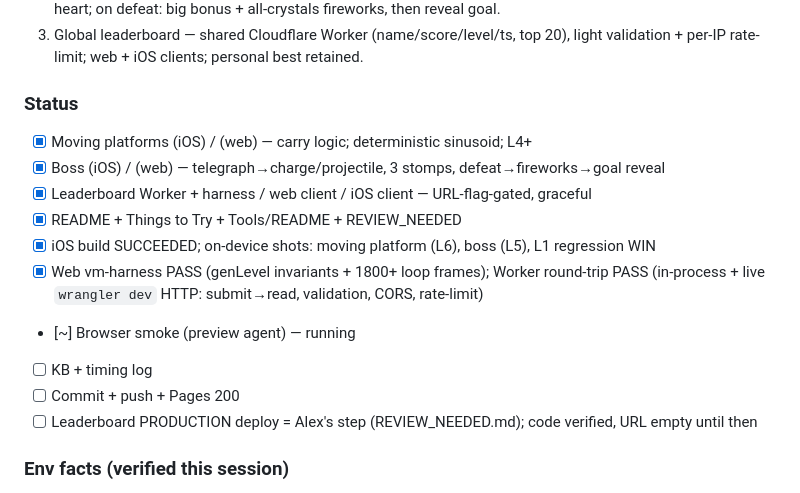
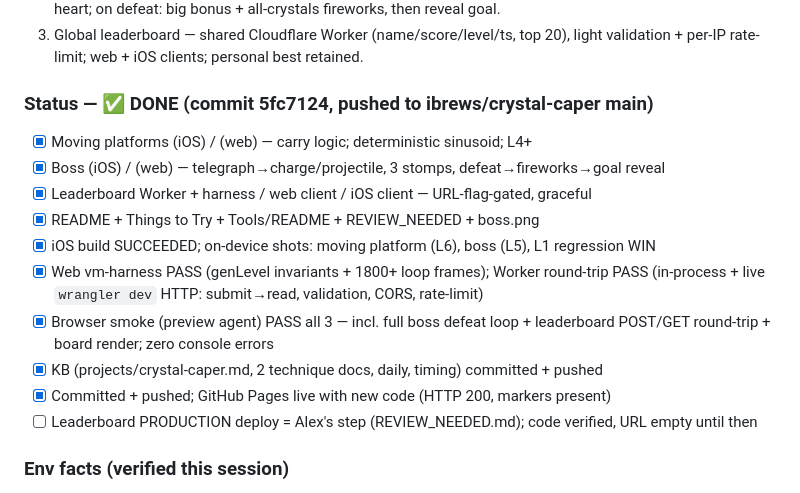
Before and after one commit to ibrews/crystal-caper, a Markdown page: claude-progress.md, the part around the change. Drawn GitHub-style.

Commit message:
docs: mark progress complete (expansion 3 delivered + verified)
Co-Authored-By: Claude Opus 4.8 (1M context) <noreply@anthropic.com>

```diff
--- a/claude-progress.md
+++ b/claude-progress.md
@@ -26,17 +26,18 @@ personal-best leaderboard.
 3. Global leaderboard — shared Cloudflare Worker (name/score/level/ts, top 20), light validation +
    per-IP rate-limit; web + iOS clients; personal best retained.
 
-### Status
+### Status — ✅ DONE (commit 5fc7124, pushed to ibrews/crystal-caper main)
 - [x] Moving platforms (iOS) / (web) — carry logic; deterministic sinusoid; L4+
 - [x] Boss (iOS) / (web) — telegraph→charge/projectile, 3 stomps, defeat→fireworks→goal reveal
 - [x] Leaderboard Worker + harness / web client / iOS client — URL-flag-gated, graceful
-- [x] README + Things to Try + Tools/README + REVIEW_NEEDED
+- [x] README + Things to Try + Tools/README + REVIEW_NEEDED + boss.png
 - [x] iOS build SUCCEEDED; on-device shots: moving platform (L6), boss (L5), L1 regression WIN
 - [x] Web vm-harness PASS (genLevel invariants + 1800+ loop frames); Worker round-trip PASS
       (in-process + live `wrangler dev` HTTP: submit→read, validation, CORS, rate-limit)
-- [~] Browser smoke (preview agent) — running
-- [ ] KB + timing log
-- [ ] Commit + push + Pages 200
+- [x] Browser smoke (preview agent) PASS all 3 — incl. full boss defeat loop + leaderboard
+      POST/GET round-trip + board render; zero console errors
+- [x] KB (projects/crystal-caper.md, 2 technique docs, daily, timing) committed + pushed
+- [x] Committed + pushed; GitHub Pages live with new code (HTTP 200, markers present)
 - [ ] Leaderboard PRODUCTION deploy = Alex's step (REVIEW_NEEDED.md); code verified, URL empty until then
 
 ### Env facts (verified this session)
```
